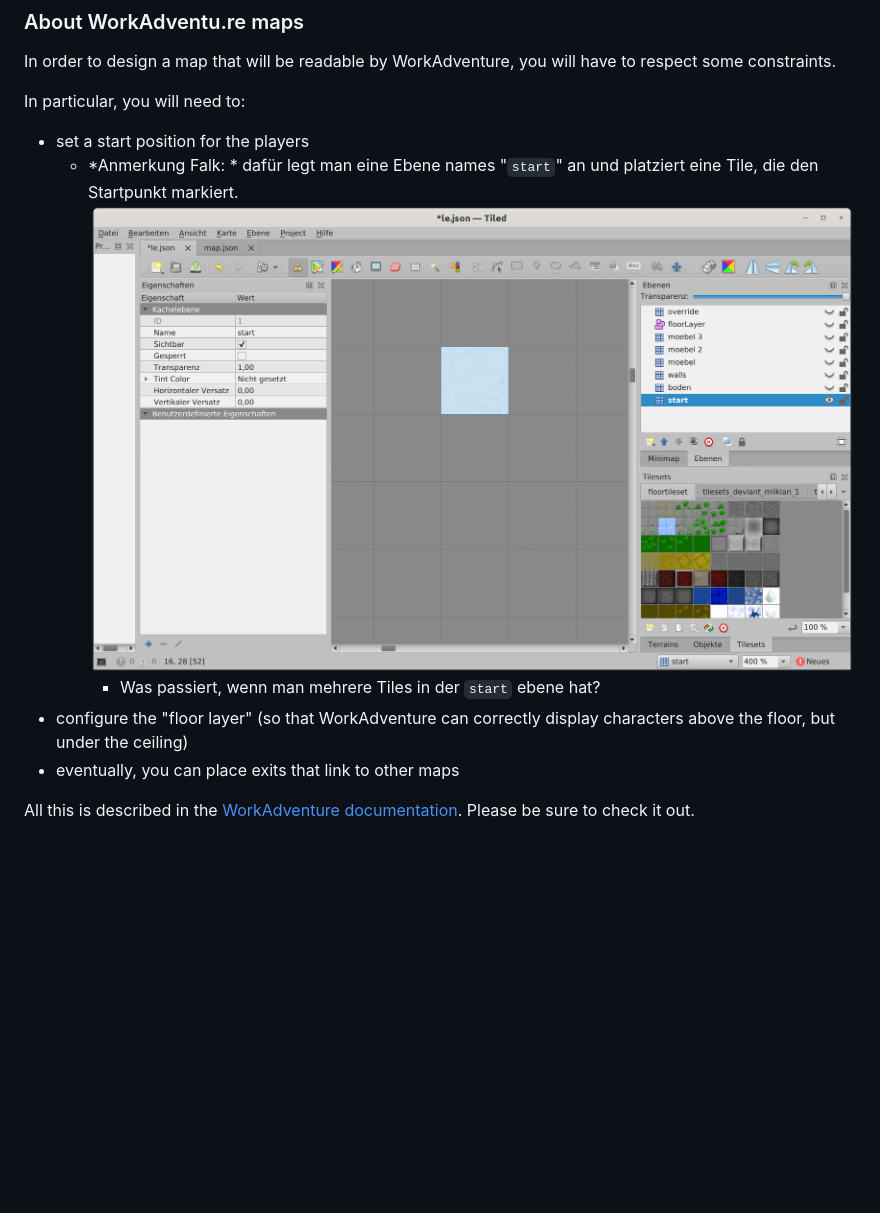
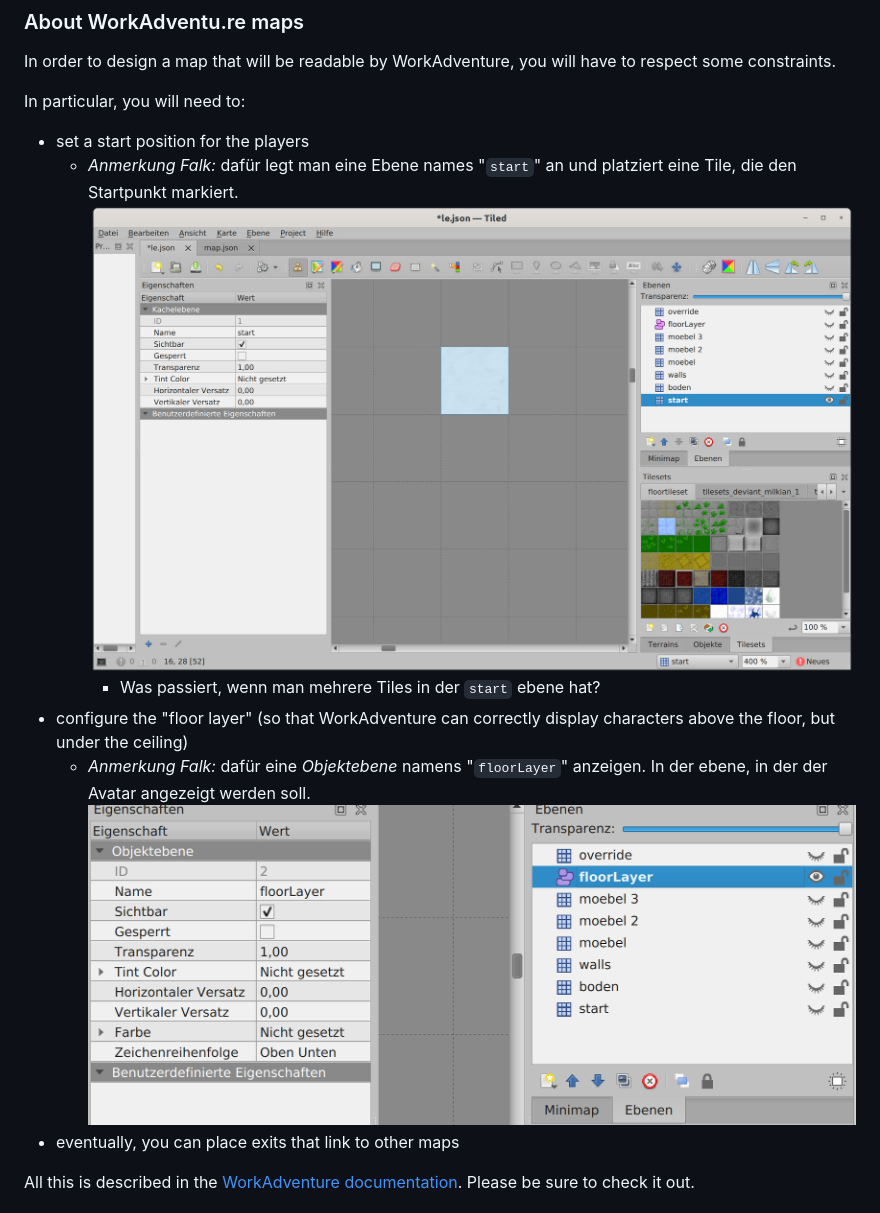
Before and after one commit to flxtr/le-office, a Markdown page: README.md, the part around the change. Rendered like a GitHub page; pictures changed too: docs/floorLayer.png (added); blank space fills up the shorter version.

```diff
--- a/README.md
+++ b/README.md
@@ -65,9 +65,10 @@ In order to design a map that will be readable by WorkAdventure, you will have t
 In particular, you will need to:
 
 - set a start position for the players
-    - *Anmerkung Falk: * dafür legt man eine Ebene names "`start`" an und platziert eine Tile, die den Startpunkt markiert. ![](docs/start.png)
+    - *Anmerkung Falk:* dafür legt man eine Ebene names "`start`" an und platziert eine Tile, die den Startpunkt markiert. ![](docs/start.png)
         - Was passiert, wenn man mehrere Tiles in der `start` ebene hat?
 - configure the "floor layer" (so that WorkAdventure can correctly display characters above the floor, but under the ceiling)
+    - *Anmerkung Falk:* dafür eine *Objektebene* namens "`floorLayer`" anzeigen. In der ebene, in der der Avatar angezeigt werden soll. ![](docs/floorLayer.png)
 - eventually, you can place exits that link to other maps
 
 All this is described in the [WorkAdventure documentation](https://github.com/thecodingmachine/workadventure/#designing-a-map).
```
